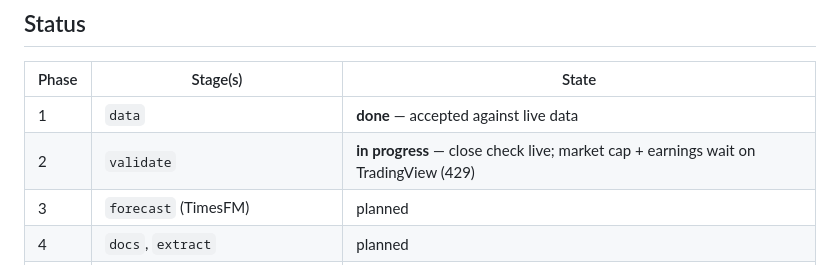
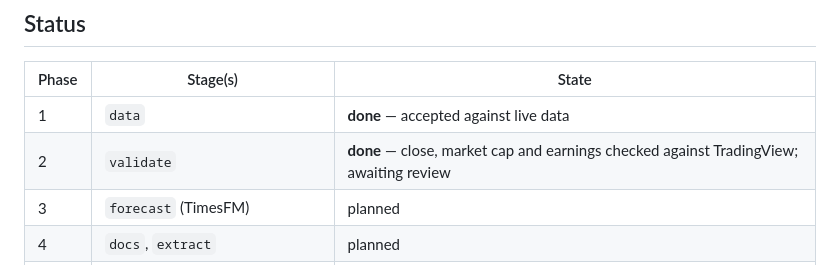
Before and after one commit to twitx2003-rgb/FINNHUB_API_KEY, a Markdown page: README.md, the part around the change. GitHub-like rendering.

Commit message:
Mark Phase 2 done pending review
Co-Authored-By: Claude Opus 5.5 <noreply@anthropic.com>
Claude-Session: https://claude.ai/code/session_01FZw2g36VoWxs9WctzfKyh6

```diff
--- a/README.md
+++ b/README.md
@@ -17,7 +17,7 @@ output, so any stage can be rerun on its own.
 | Phase | Stage(s) | State |
 |---|---|---|
 | 1 | `data` | **done** — accepted against live data |
-| 2 | `validate` | **in progress** — close check live; market cap + earnings wait on TradingView (429) |
+| 2 | `validate` | **done** — close, market cap and earnings checked against TradingView; awaiting review |
 | 3 | `forecast` (TimesFM) | planned |
 | 4 | `docs`, `extract` | planned |
 | 5 | `forecast` (Kronos), `debate`, `report` | planned |
```
Also changed, not shown: CLAUDE.md (+13 -3 lines).
